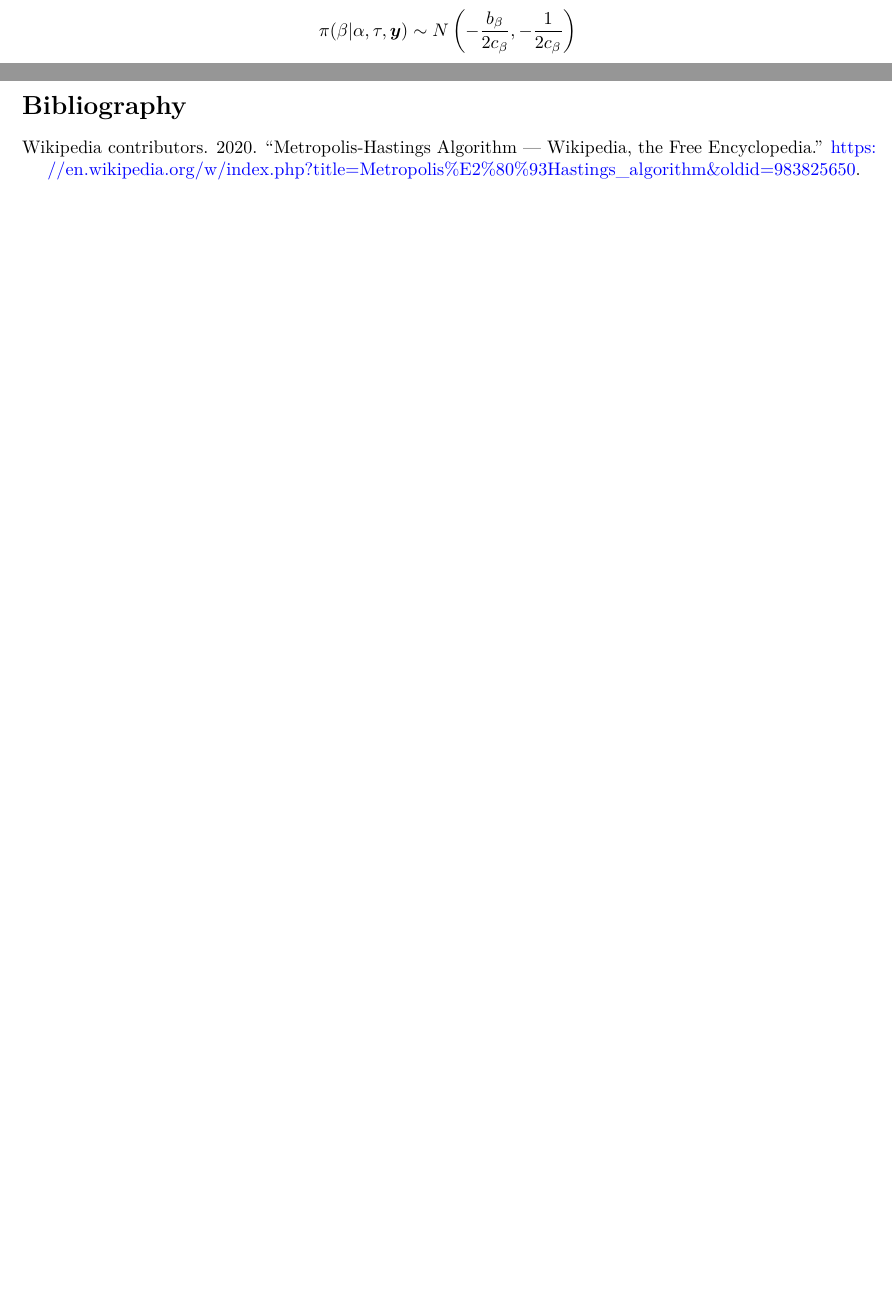
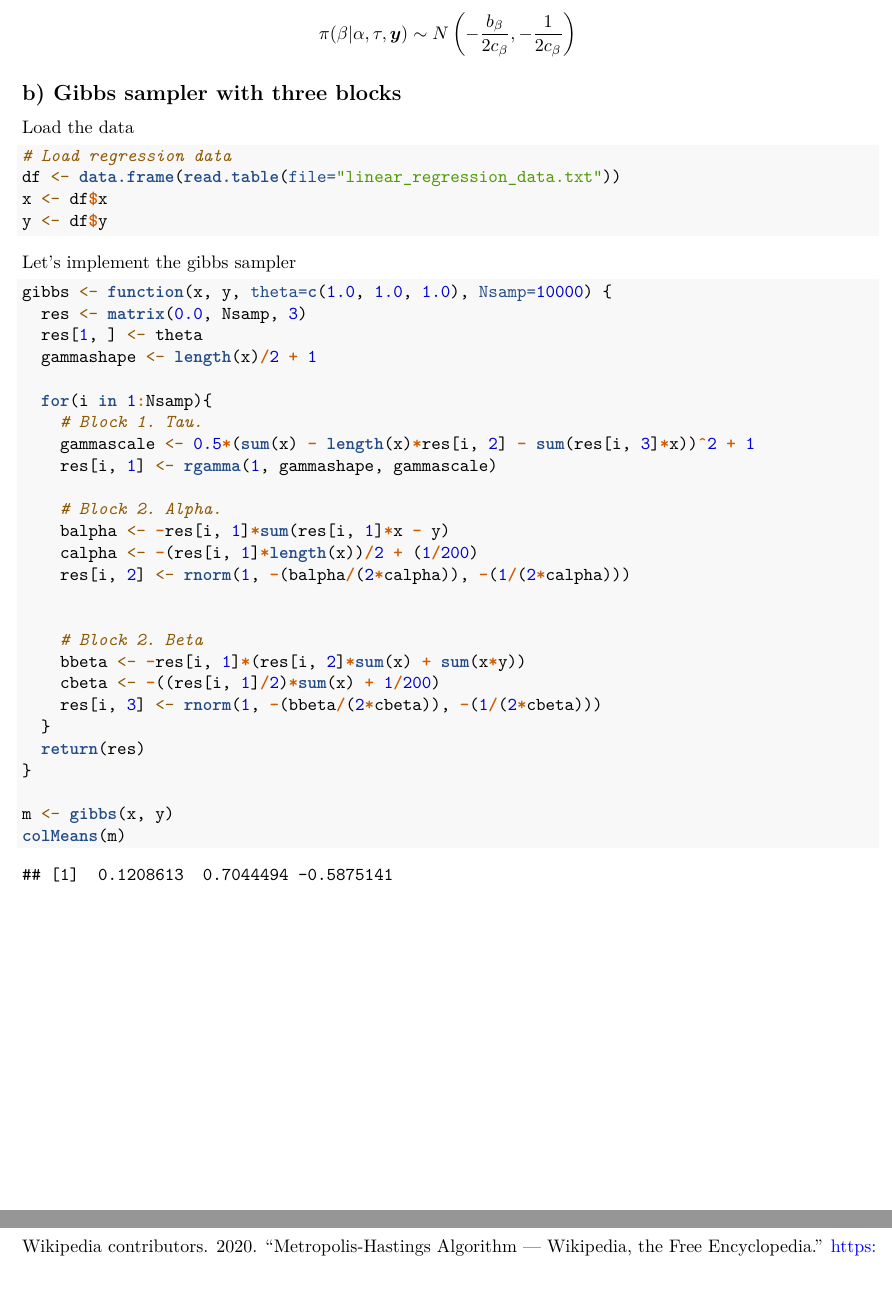
Before and after one commit to bcwein/R-Code-UiS, an R Markdown document (Assignment/assignment3.Rmd): two parts of pages 15 and 16 of 16, joined at a grey line, cut so that both start at the same text, the shorter picture padded with empty space. Rendered offline with R 4.5, knitr and Pandoc, then LaTeX, with nearby package versions; code that draws random numbers runs with fixed seeds of ours; a font, style sheet, LaTeX package, included part or bibliography that could not be used is replaced or left out; common packages that the code uses without loading them are loaded.

Commit message:
Problem 4 almost complete

````diff
--- a/Assignment/assignment3.Rmd
+++ b/Assignment/assignment3.Rmd
@@ -569,6 +569,48 @@ $$
 N\left( -\frac{b_\beta}{2c_\beta},  -\frac{1}{2c_\beta} \right)
 $$
 
+## b) Gibbs sampler with three blocks
+
+Load the data
+
+```{r}
+# Load regression data
+df <- data.frame(read.table(file="linear_regression_data.txt"))
+x <- df$x
+y <- df$y
+```
+
+Let's implement the gibbs sampler
+
+```{r}
+gibbs <- function(x, y, theta=c(1.0, 1.0, 1.0), Nsamp=10000) {
+  res <- matrix(0.0, Nsamp, 3)
+  res[1, ] <- theta
+  gammashape <- length(x)/2 + 1
+
+  for(i in 1:Nsamp){
+    # Block 1. Tau.
+    gammascale <- 0.5*(sum(x) - length(x)*res[i, 2] - sum(res[i, 3]*x))^2 + 1
+    res[i, 1] <- rgamma(1, gammashape, gammascale)
+
+    # Block 2. Alpha.
+    balpha <- -res[i, 1]*sum(res[i, 1]*x - y)
+    calpha <- -(res[i, 1]*length(x))/2 + (1/200)
+    res[i, 2] <- rnorm(1, -(balpha/(2*calpha)), -(1/(2*calpha)))
+
+
+    # Block 2. Beta
+    bbeta <- -res[i, 1]*(res[i, 2]*sum(x) + sum(x*y))
+    cbeta <- -((res[i, 1]/2)*sum(x) + 1/200)
+    res[i, 3] <- rnorm(1, -(bbeta/(2*cbeta)), -(1/(2*cbeta)))
+  }
+  return(res)
+}
+
+m <- gibbs(x, y)
+colMeans(m)
+```
+
 \newpage
 
 # Bibliography
````
Also changed, not shown: Assignment/assignment3.Rmd (6 more changed lines), 1 other file.
